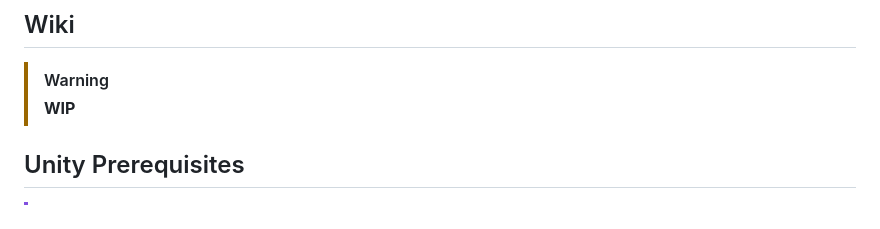
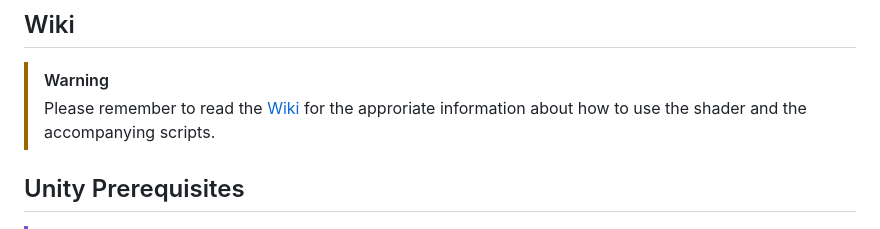
Before and after one commit to Melioli/HoyoToon, a Markdown page: README.md, the part around the change. Rendered like a GitHub page.

Commit message:
Update README.md
wiki stuff

```diff
--- a/README.md
+++ b/README.md
@@ -21,7 +21,7 @@
 
 ## Wiki
 > [!WARNING]
-> **WIP**
+> Please remember to read the [Wiki](https://github.com/Melioli/HoyoToon/wiki) for the approriate information about how to use the shader and the accompanying scripts.
 
 
 ## Unity Prerequisites
```
